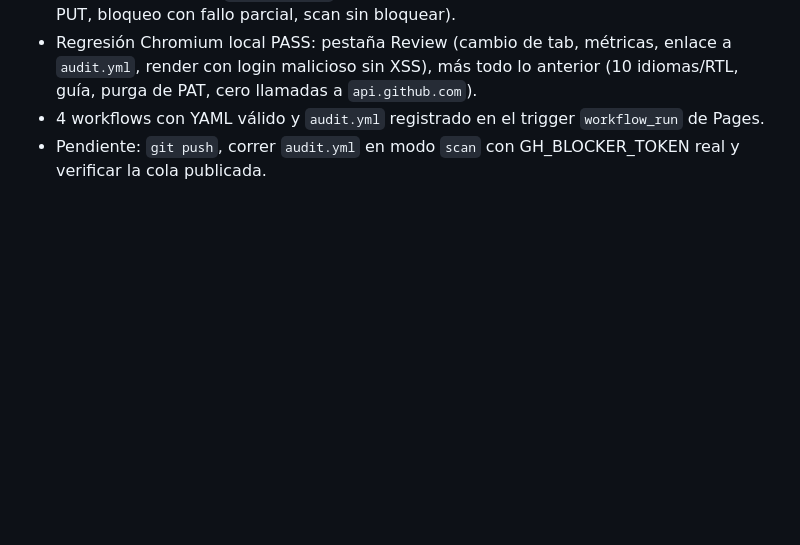
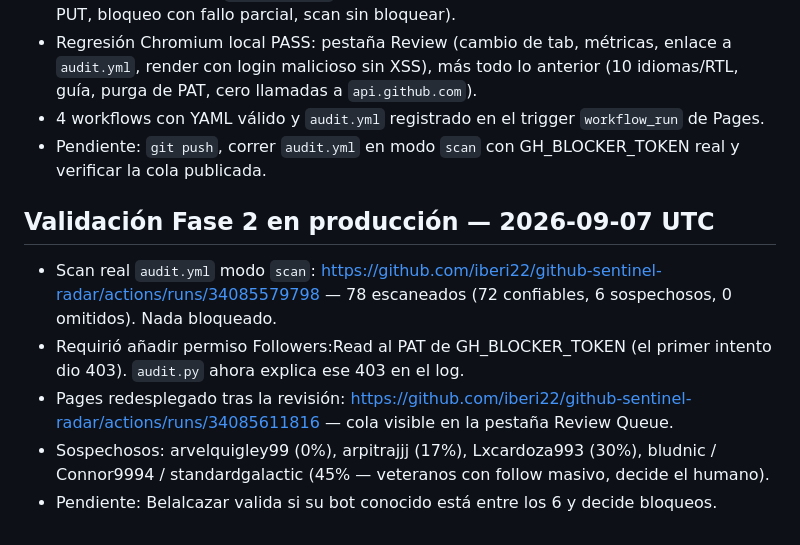
Before and after one commit to iberi22/github-sentinel-radar, a Markdown page: TASK.md, the part around the change. Drawn GitHub-style; blank space fills up the shorter version.

Commit message:
docs: record live Fase 2 validation (78 scanned, 6 suspicious)

```diff
--- a/TASK.md
+++ b/TASK.md
@@ -128,3 +128,11 @@ Estado: completado y publicado. Plan aplicado:
 - Regresión Chromium local PASS: pestaña Review (cambio de tab, métricas, enlace a `audit.yml`, render con login malicioso sin XSS), más todo lo anterior (10 idiomas/RTL, guía, purga de PAT, cero llamadas a `api.github.com`).
 - 4 workflows con YAML válido y `audit.yml` registrado en el trigger `workflow_run` de Pages.
 - Pendiente: `git push`, correr `audit.yml` en modo `scan` con GH_BLOCKER_TOKEN real y verificar la cola publicada.
+
+## Validación Fase 2 en producción — 2026-09-07 UTC
+
+- Scan real `audit.yml` modo `scan`: https://github.com/iberi22/github-sentinel-radar/actions/runs/34085579798 — 78 escaneados (72 confiables, 6 sospechosos, 0 omitidos). Nada bloqueado.
+- Requirió añadir permiso Followers:Read al PAT de GH_BLOCKER_TOKEN (el primer intento dio 403). `audit.py` ahora explica ese 403 en el log.
+- Pages redesplegado tras la revisión: https://github.com/iberi22/github-sentinel-radar/actions/runs/34085611816 — cola visible en la pestaña Review Queue.
+- Sospechosos: arvelquigley99 (0%), arpitrajjj (17%), Lxcardoza993 (30%), bludnic / Connor9994 / standardgalactic (45% — veteranos con follow masivo, decide el humano).
+- Pendiente: Belalcazar valida si su bot conocido está entre los 6 y decide bloqueos.
```
